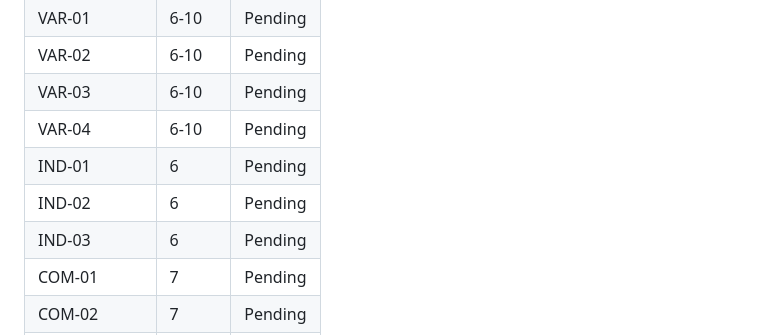
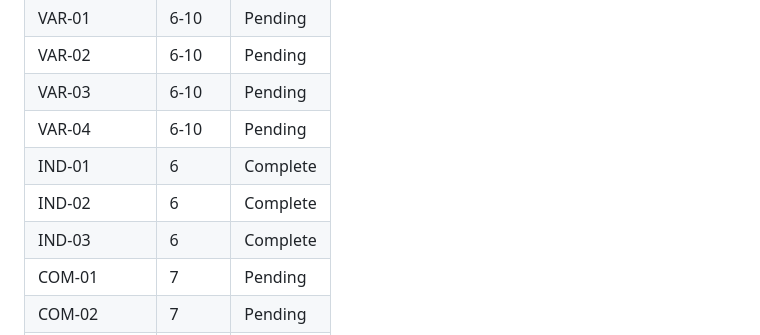
Before and after one commit to Tibsfox/Global-Power-Efficiency-Rankings, a Markdown page: .planning/REQUIREMENTS.md, the part around one of its changes. Drawn GitHub-style.

```diff
--- a/.planning/REQUIREMENTS.md
+++ b/.planning/REQUIREMENTS.md
@@ -97,9 +97,9 @@ Deferred to v1.3+:
 | VAR-02 | 6-10 | Pending |
 | VAR-03 | 6-10 | Pending |
 | VAR-04 | 6-10 | Pending |
-| IND-01 | 6 | Pending |
-| IND-02 | 6 | Pending |
-| IND-03 | 6 | Pending |
+| IND-01 | 6 | Complete |
+| IND-02 | 6 | Complete |
+| IND-03 | 6 | Complete |
 | COM-01 | 7 | Pending |
 | COM-02 | 7 | Pending |
 | COM-03 | 7 | Pending |
```
Also changed, not shown: other parts of .planning/REQUIREMENTS.md (+3 -3 lines), .planning/ROADMAP.md (+7 -7 lines), 1 other file.
